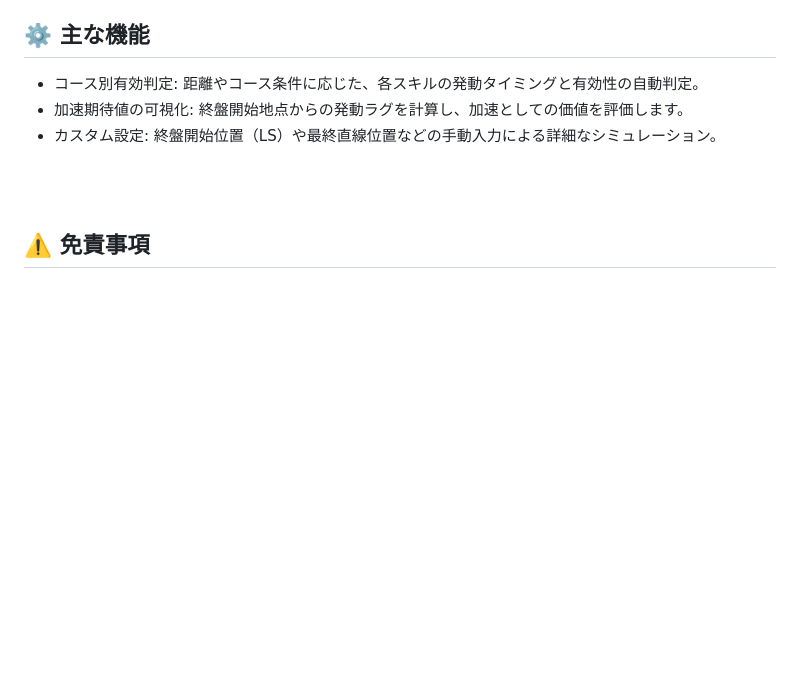
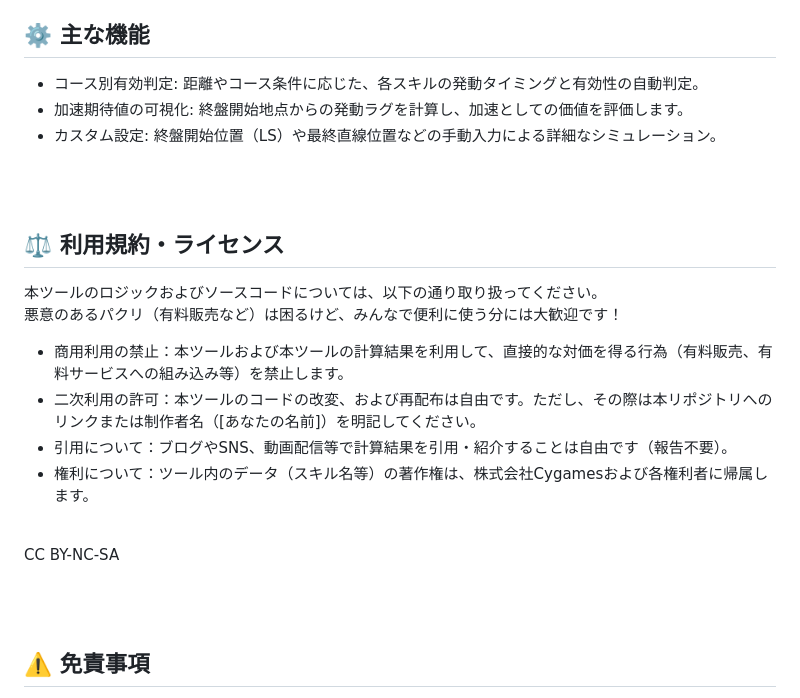
Before and after one commit to machikane-GOMAkitaru/valid-accel-checker-v1, a Markdown page: README.md, the part around the change. GitHub-like rendering; blank space fills up the shorter version.

```diff
--- a/README.md
+++ b/README.md
@@ -38,7 +38,17 @@
 
 <li>カスタム設定: 終盤開始位置（LS）や最終直線位置などの手動入力による詳細なシミュレーション。</li>
 </ul></p>
-
+<br><br>
+<h2>⚖️ 利用規約・ライセンス</h2>
+<p>本ツールのロジックおよびソースコードについては、以下の通り取り扱ってください。<br>
+悪意のあるパクリ（有料販売など）は困るけど、みんなで便利に使う分には大歓迎です！
+<ul>
+<li>商用利用の禁止：本ツールおよび本ツールの計算結果を利用して、直接的な対価を得る行為（有料販売、有料サービスへの組み込み等）を禁止します。</li>
+<li>二次利用の許可：本ツールのコードの改変、および再配布は自由です。ただし、その際は本リポジトリへのリンクまたは制作者名（[あなたの名前]）を明記してください。</li>
+<li>引用について：ブログやSNS、動画配信等で計算結果を引用・紹介することは自由です（報告不要）。</li>
+<li>権利について：ツール内のデータ（スキル名等）の著作権は、株式会社Cygamesおよび各権利者に帰属します。</li>
+</ul>
+<br>CC BY-NC-SA</p>
 
 <br><br>
 <h2>⚠️ 免責事項</h2>
```
